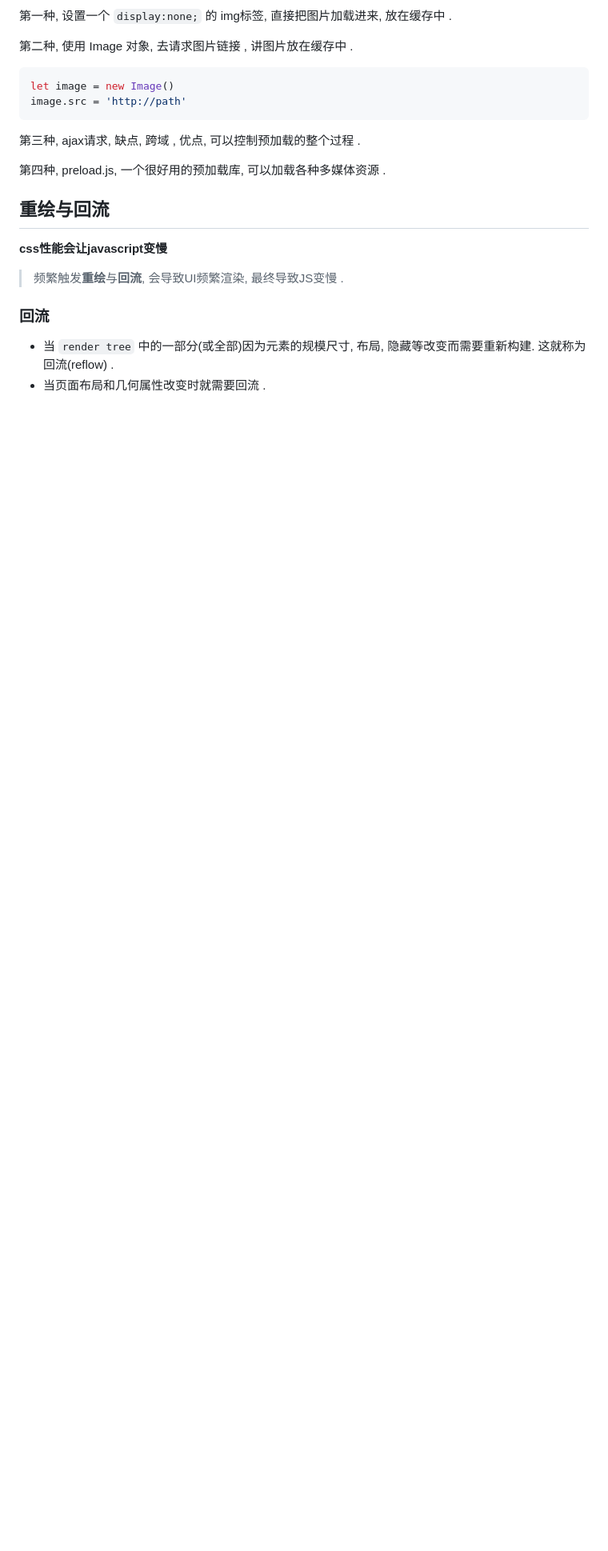
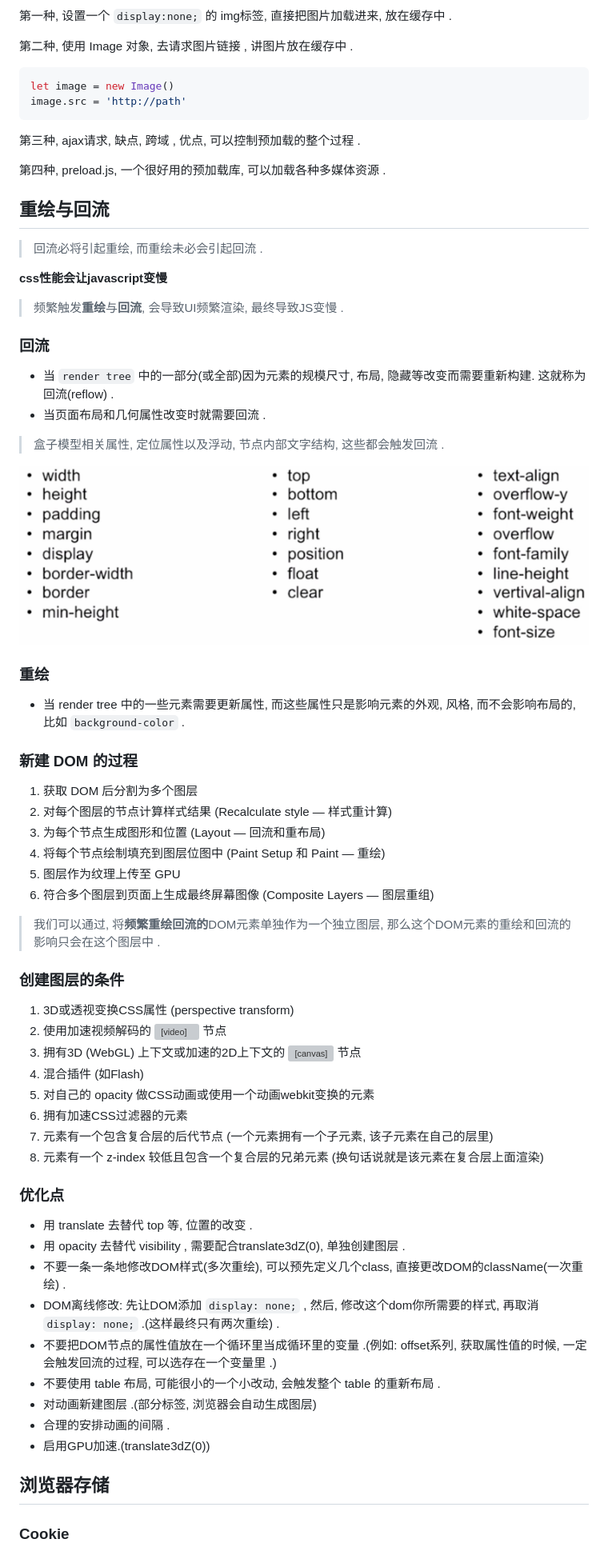
Before and after one commit to iunicorn49/study-notes, a Markdown page: 前端性能优化/前端性能优化.md, the part around the change printed below. Shown: that part at 80% size. Rendered like a GitHub page; pictures changed too: 前端性能优化/img/触发回流的属性.png (added); blank space fills up the shorter version; grey boxes are pictures that could not be loaded.

```diff
--- a/前端性能优化/前端性能优化.md
+++ b/前端性能优化/前端性能优化.md
@@ -214,6 +214,8 @@ image.src = 'http://path'
 
 ## 重绘与回流
 
+> 回流必将引起重绘, 而重绘未必会引起回流 .
+
 **css性能会让javascript变慢**
 
 > 频繁触发**重绘**与**回流**, 会导致UI频繁渲染, 最终导致JS变慢 .
@@ -222,3 +224,50 @@ image.src = 'http://path'
 
 - 当 `render tree` 中的一部分(或全部)因为元素的规模尺寸, 布局, 隐藏等改变而需要重新构建. 这就称为回流(reflow) .
 - 当页面布局和几何属性改变时就需要回流 .
+
+> 盒子模型相关属性, 定位属性以及浮动, 节点内部文字结构, 这些都会触发回流 .
+
+![](img/触发回流的属性.png)
+
+### 重绘
+
+- 当 render tree 中的一些元素需要更新属性, 而这些属性只是影响元素的外观, 风格, 而不会影响布局的, 比如 `background-color` .
+
+ ### 新建 DOM 的过程
+
+1. 获取 DOM 后分割为多个图层
+2. 对每个图层的节点计算样式结果 (Recalculate style — 样式重计算)
+3. 为每个节点生成图形和位置 (Layout — 回流和重布局)
+4. 将每个节点绘制填充到图层位图中 (Paint Setup 和 Paint — 重绘)
+5. 图层作为纹理上传至 GPU
+6. 符合多个图层到页面上生成最终屏幕图像 (Composite Layers — 图层重组)
+
+> 我们可以通过, 将**频繁重绘回流的**DOM元素单独作为一个独立图层, 那么这个DOM元素的重绘和回流的影响只会在这个图层中 .
+
+### 创建图层的条件
+
+1. 3D或透视变换CSS属性 (perspective transform)
+2. 使用加速视频解码的 <video> 节点
+3. 拥有3D (WebGL) 上下文或加速的2D上下文的 <canvas> 节点
+4. 混合插件 (如Flash)
+5. 对自己的 opacity 做CSS动画或使用一个动画webkit变换的元素
+6. 拥有加速CSS过滤器的元素
+7. 元素有一个包含复合层的后代节点 (一个元素拥有一个子元素, 该子元素在自己的层里)
+8. 元素有一个 z-index 较低且包含一个复合层的兄弟元素 (换句话说就是该元素在复合层上面渲染)
+
+### 优化点
+
+- 用 translate 去替代 top 等, 位置的改变 .
+- 用 opacity 去替代 visibility , 需要配合translate3dZ(0), 单独创建图层 .
+- 不要一条一条地修改DOM样式(多次重绘), 可以预先定义几个class, 直接更改DOM的className(一次重绘) .
+- DOM离线修改: 先让DOM添加 `display: none;` , 然后, 修改这个dom你所需要的样式, 再取消 `display: none;` .(这样最终只有两次重绘) .
+- 不要把DOM节点的属性值放在一个循环里当成循环里的变量 .(例如: offset系列, 获取属性值的时候, 一定会触发回流的过程, 可以选存在一个变量里 .)
+- 不要使用 table 布局, 可能很小的一个小改动, 会触发整个 table 的重新布局 .
+- 对动画新建图层 .(部分标签, 浏览器会自动生成图层)
+- 合理的安排动画的间隔 .
+- 启用GPU加速.(translate3dZ(0))
+
+## 浏览器存储
+
+### Cookie
+
```
Also changed, not shown: other parts of 前端性能优化/前端性能优化.md (+58 -0 lines), 前端性能优化/img/Cookie.png (added), 2 other files.
